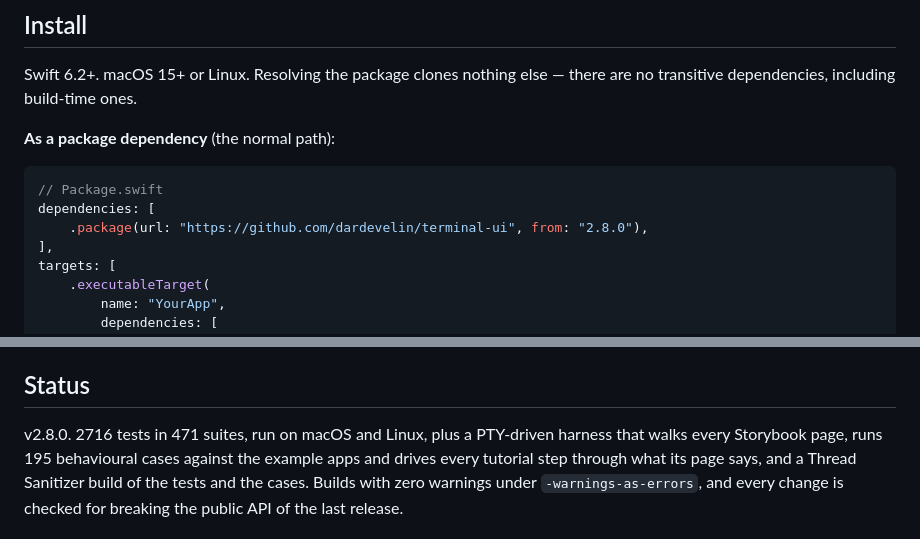
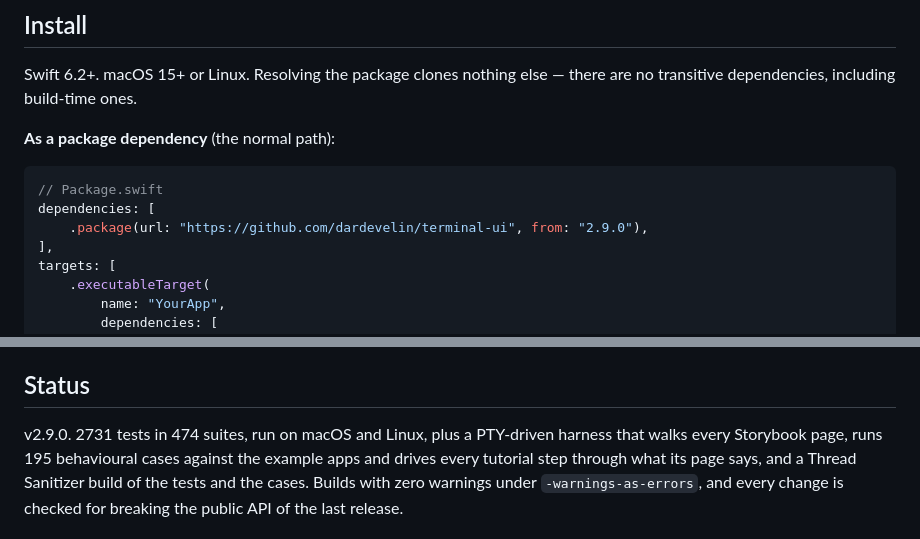
Before and after one commit to dardevelin/terminal-ui, a Markdown page: README.md, 2 parts joined by grey strips. Drawn GitHub-style.

````diff
--- a/README.md
+++ b/README.md
@@ -161,7 +161,7 @@ there are no transitive dependencies, including build-time ones.
 ```swift
 // Package.swift
 dependencies: [
-    .package(url: "https://github.com/dardevelin/terminal-ui", from: "2.8.0"),
+    .package(url: "https://github.com/dardevelin/terminal-ui", from: "2.9.0"),
 ],
 targets: [
     .executableTarget(
@@ -490,7 +490,7 @@ image code, `TerminalUI3D` so apps without 3D never carry a rasterizer, and
 
 ## Status
 
-v2.8.0. 2716 tests in 471 suites, run on macOS and Linux, plus a PTY-driven
+v2.9.0. 2731 tests in 474 suites, run on macOS and Linux, plus a PTY-driven
 harness that walks every Storybook page, runs 195 behavioural cases against
 the example apps and drives every tutorial step through what its page
 says, and a Thread Sanitizer build of the tests and the cases. Builds with
````
Also changed, not shown: CHANGELOG.md (+8 -0 lines), 1 other file.
